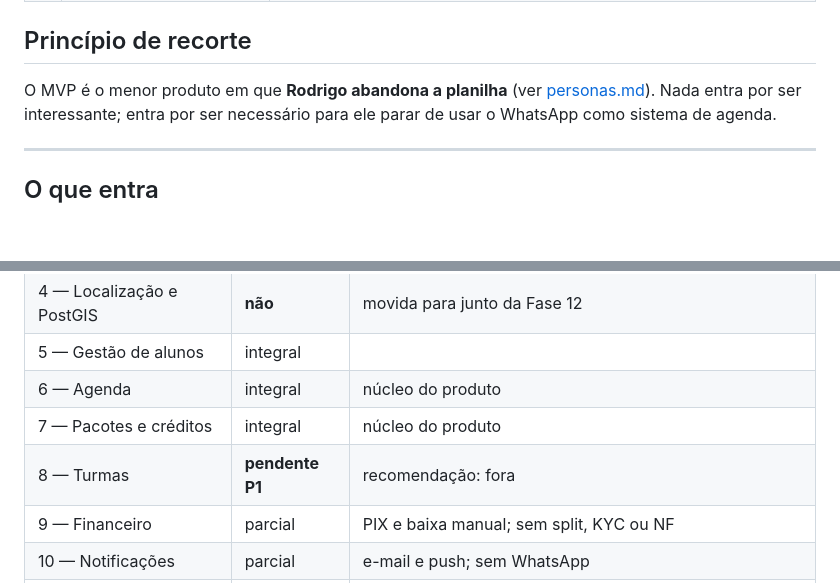
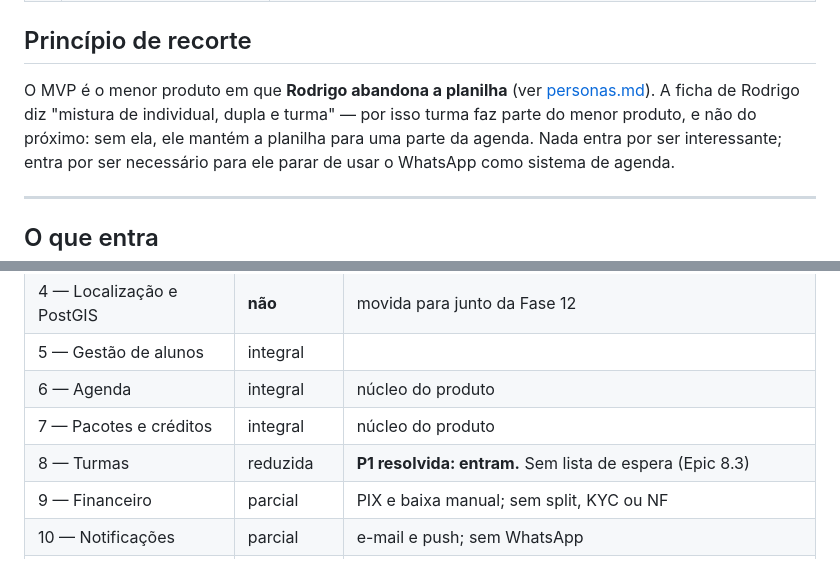
Before and after one commit to matheusdiasbarros/gestao-esportiva, a Markdown page: docs/product/mvp.md, 2 parts joined by grey strips. Drawn GitHub-style; blank space fills up the shorter version.

```diff
--- a/docs/product/mvp.md
+++ b/docs/product/mvp.md
@@ -20,6 +20,8 @@ Documento de Fase 0. Define o que será construído antes do primeiro lançament
 ## Princípio de recorte
 
 O MVP é o menor produto em que **Rodrigo abandona a planilha** (ver [personas.md](personas.md)).
+A ficha de Rodrigo diz "mistura de individual, dupla e turma" — por isso turma faz parte do
+menor produto, e não do próximo: sem ela, ele mantém a planilha para uma parte da agenda.
 Nada entra por ser interessante; entra por ser necessário para ele parar de usar o WhatsApp
 como sistema de agenda.
 
@@ -180,7 +203,7 @@ ele está mantendo o WhatsApp em paralelo — e nesse caso o produto não substi
 | 5 — Gestão de alunos | integral | |
 | 6 — Agenda | integral | núcleo do produto |
 | 7 — Pacotes e créditos | integral | núcleo do produto |
-| 8 — Turmas | **pendente P1** | recomendação: fora |
+| 8 — Turmas | reduzida | **P1 resolvida: entram.** Sem lista de espera (Epic 8.3) |
 | 9 — Financeiro | parcial | PIX e baixa manual; sem split, KYC ou NF |
 | 10 — Notificações | parcial | e-mail e push; sem WhatsApp |
 | 11 — Aplicativo do aluno | integral | app nativo Expo (P2 resolvida) |
```
Also changed, not shown: other parts of docs/product/mvp.md (+36 -15 lines), TODO.md (+20 -6 lines).
